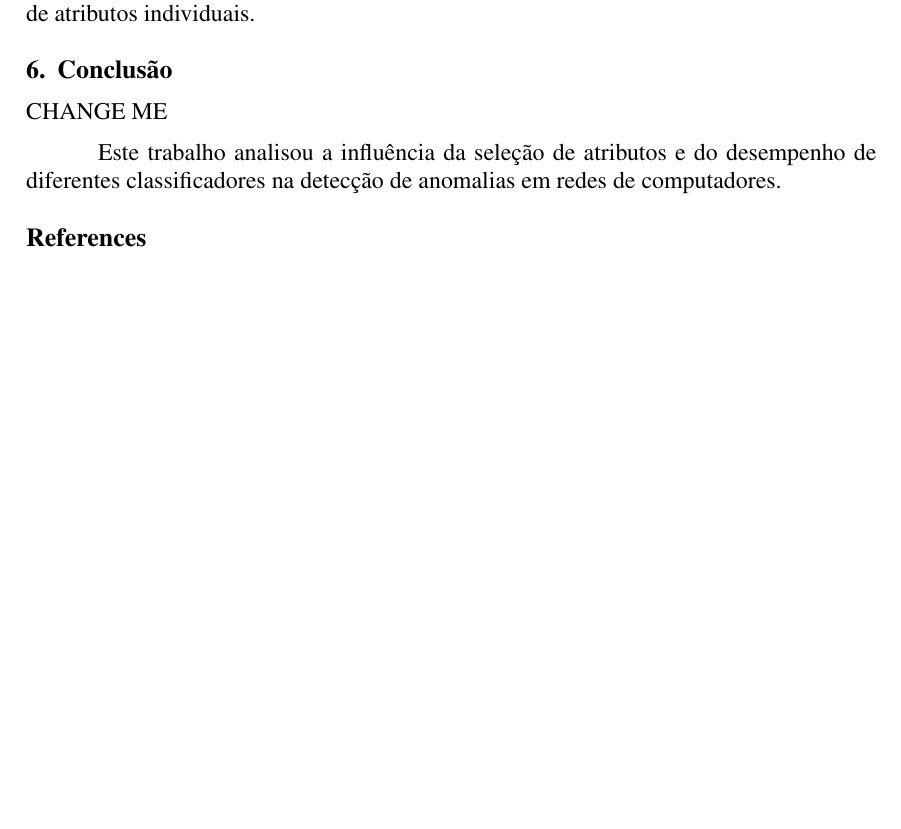
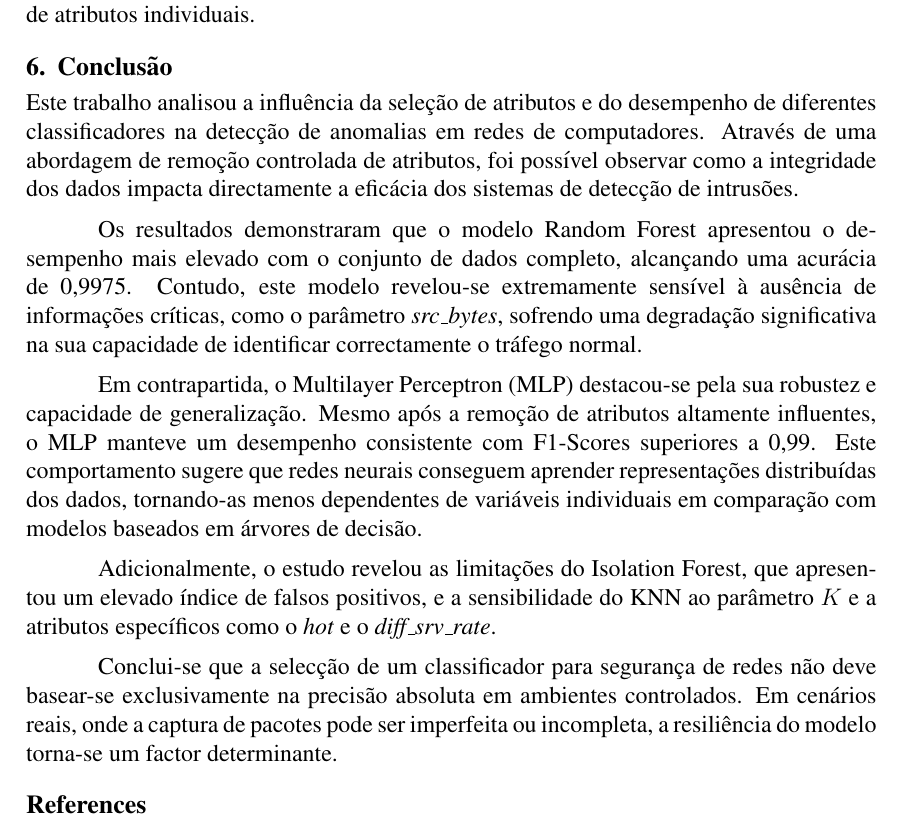
Before and after one commit to Jolusca/net-intrusion, a LaTeX document (SBRC - template-latex/main.tex, which reads SBRC - template-latex/secoes/05-conclusao.tex): part of page 7 of 8 before the commit and part of page 7 of 9 after it, cut so that both start at the same text, the shorter picture padded with empty space. Compiled offline with pdfLaTeX.

Commit message:
Conclusão

```diff
--- a/SBRC - template-latex/secoes/05-conclusao.tex
+++ b/SBRC - template-latex/secoes/05-conclusao.tex
@@ -1,6 +1,11 @@
 \section{Conclusão}
 
-CHANGE ME
+Este trabalho analisou a influência da seleção de atributos e do desempenho de diferentes classificadores na detecção de anomalias em redes de computadores. Através de uma abordagem de remoção controlada de atributos, foi possível observar como a integridade dos dados impacta directamente a eficácia dos sistemas de detecção de intrusões.
 
-Este trabalho analisou a influência da seleção de atributos e do desempenho de
-diferentes classificadores na detecção de anomalias em redes de computadores.
+Os resultados demonstraram que o modelo Random Forest apresentou o desempenho mais elevado com o conjunto de dados completo, alcançando uma acurácia de 0,9975. Contudo, este modelo revelou-se extremamente sensível à ausência de informações críticas, como o parâmetro \textit{src\_bytes}, sofrendo uma degradação significativa na sua capacidade de identificar correctamente o tráfego normal.
+
+Em contrapartida, o Multilayer Perceptron (MLP) destacou-se pela sua robustez e capacidade de generalização. Mesmo após a remoção de atributos altamente influentes, o MLP manteve um desempenho consistente com F1-Scores superiores a 0,99. Este comportamento sugere que redes neurais conseguem aprender representações distribuídas dos dados, tornando-as menos dependentes de variáveis individuais em comparação com modelos baseados em árvores de decisão.
+
+Adicionalmente, o estudo revelou as limitações do Isolation Forest, que apresentou um elevado índice de falsos positivos, e a sensibilidade do KNN ao parâmetro $K$ e a atributos específicos como o \textit{hot} e o \textit{diff\_srv\_rate}.
+
+Conclui-se que a selecção de um classificador para segurança de redes não deve basear-se exclusivamente na precisão absoluta em ambientes controlados. Em cenários reais, onde a captura de pacotes pode ser imperfeita ou incompleta, a resiliência do modelo torna-se um factor determinante.
```
